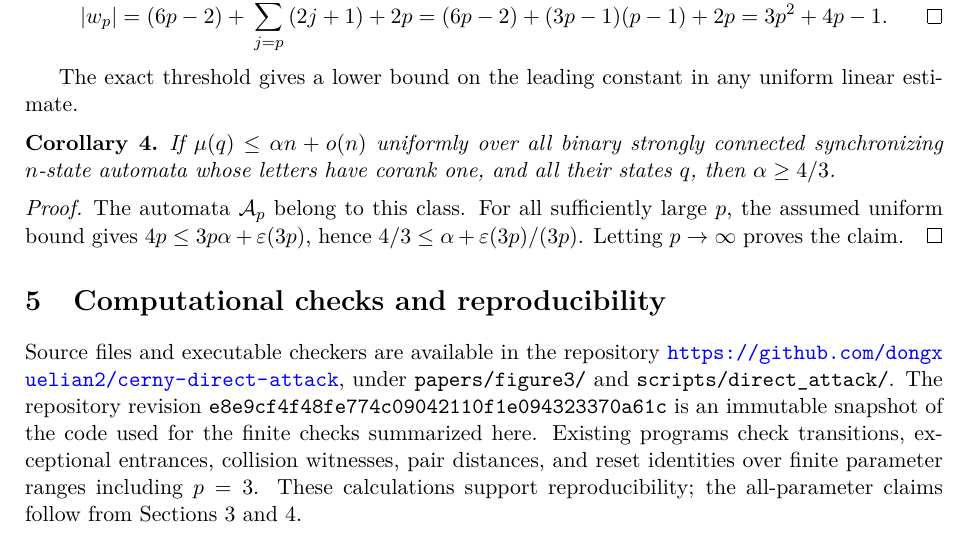
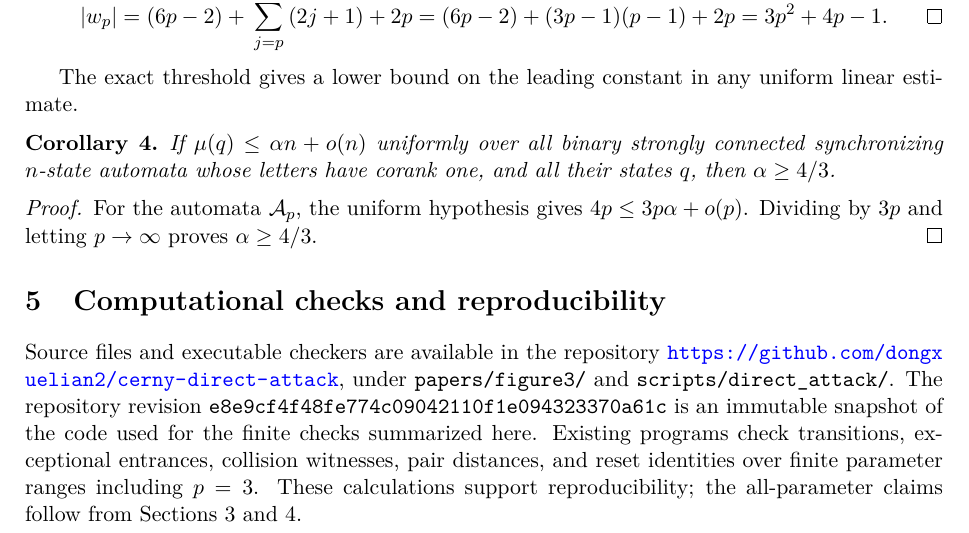
Before and after one commit to dongxuelian2/cerny-direct-attack, a LaTeX paper (papers/figure3/main.tex): part of page 8 of 9, cut so that both start at the same text. Compiled offline with pdfLaTeX.

Commit message:
Make the uniform error term in the corollary proof consistent

```diff
--- a/papers/figure3/main.tex
+++ b/papers/figure3/main.tex
@@ -339,7 +339,7 @@ The exact threshold gives a lower bound on the leading constant in any uniform l
 If $\mu(q)\leq\alpha n+o(n)$ uniformly over all binary strongly connected synchronizing $n$-state automata whose letters have corank one, and all their states $q$, then $\alpha\geq4/3$.
 \end{corollary}
 \begin{proof}
-The automata $\mathcal A_p$ belong to this class. For all sufficiently large $p$, the assumed uniform bound gives $4p\leq3p\alpha+\varepsilon(3p)$, hence $4/3\leq\alpha+\varepsilon(3p)/(3p)$. Letting $p\to\infty$ proves the claim.
+For the automata $\mathcal A_p$, the uniform hypothesis gives $4p\leq3p\alpha+o(p)$. Dividing by $3p$ and letting $p\to\infty$ proves $\alpha\geq4/3$.
 \end{proof}
 
 \section{Computational checks and reproducibility}
```
